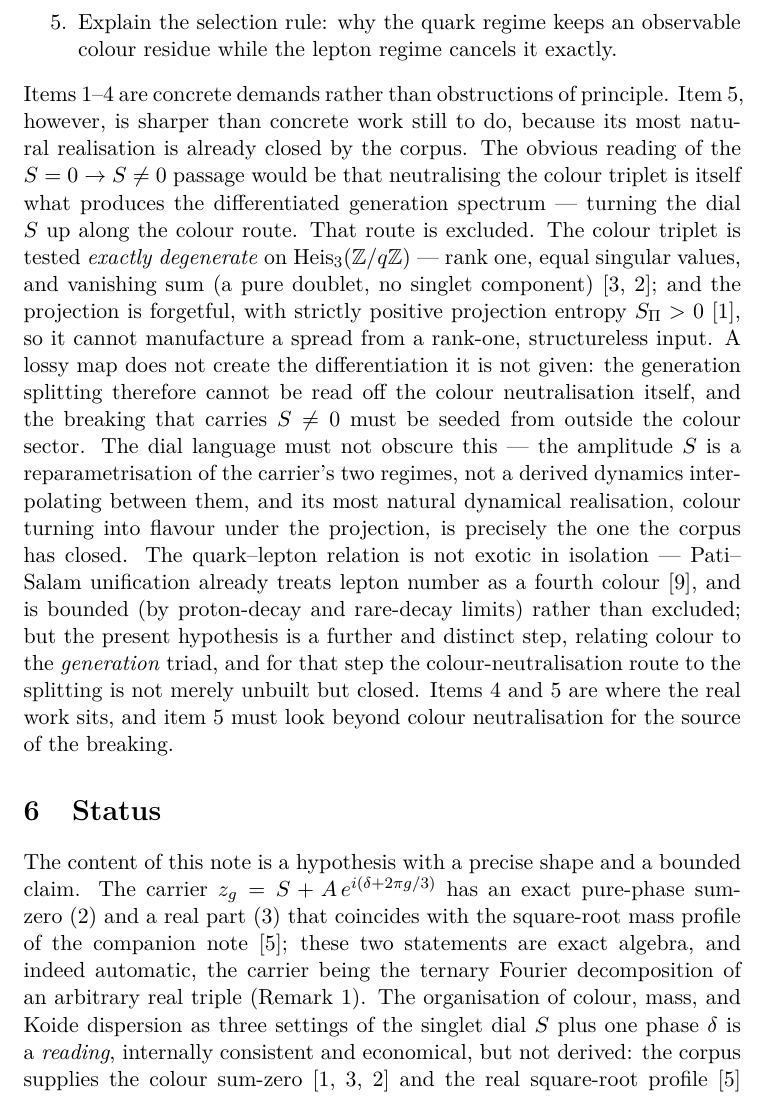
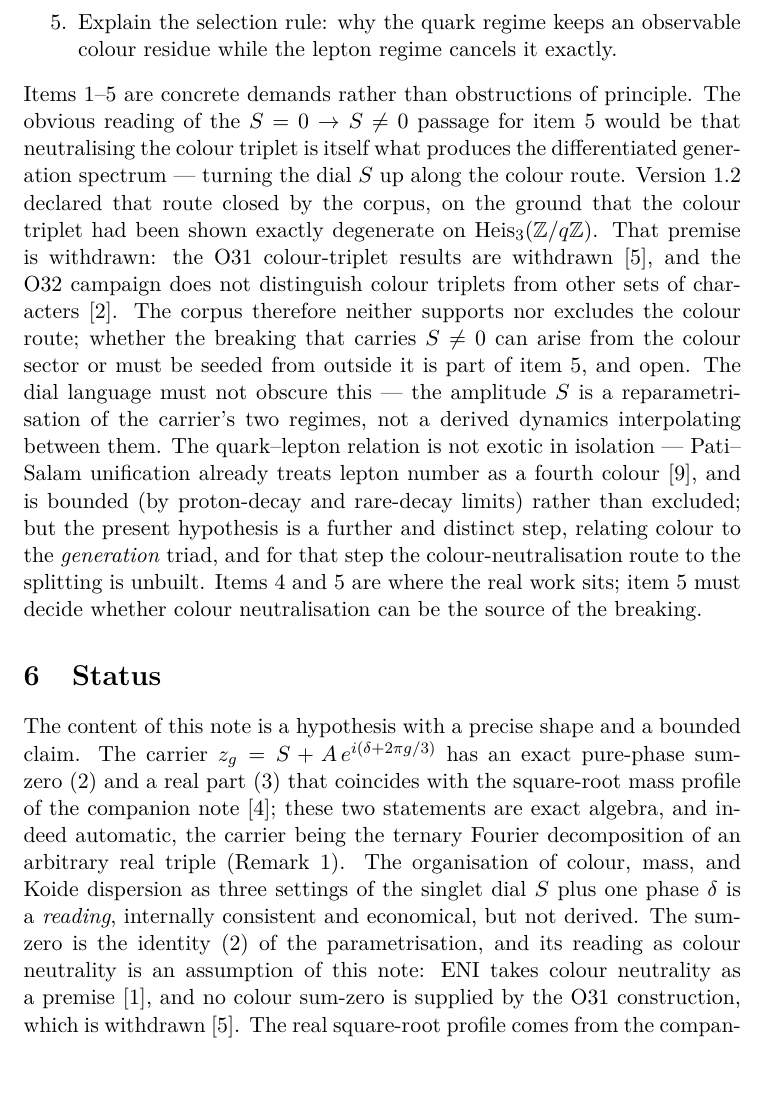
Before and after one commit to Cosmochrony/ternary-phase-carrier, a LaTeX paper (tex/TernaryPhaseCarrier.tex): part of page 10 of 13, cut so that both start at the same text, the shorter picture padded with empty space. Compiled offline with pdfLaTeX.

Commit message:
Withdraw O31-dependent colour claims and revise item 5 (O31 cascade)
Origin: O31 version 2.0 withdrawal notice; correction lot O32 2.0 / O31 debt.
- The corpus supplies no colour model: the O31 colour-triplet construction is
  withdrawn, so the identification is stated as a hypothesis of this note.
- The colour sum-zero is the parametrisation identity 1 + omega + omega^2 = 0;
  its colour reading is an assumption (ENI takes colour neutrality as a
  premise), not a corpus result.
- Item 5 of the charge sheet: version 1.2 declared the colour-neutralisation
  route to generation splitting closed on the premise of an exactly
  degenerate tested triplet. The premise is withdrawn (O31; the O32 2.0
  diagnostic is colour-blind), so the route is neither supported nor
  excluded and item 5 is open; the lossy-map argument built on it is removed.
- O31 bibliography entry updated to the withdrawal-notice title.

```diff
--- a/tex/TernaryPhaseCarrier.tex
+++ b/tex/TernaryPhaseCarrier.tex
@@ -381,29 +381,24 @@ Independent Researcher, France\\
       \item Explain the selection rule: why the quark regime keeps an observable colour residue while the lepton
         regime cancels it exactly.
     \end{enumerate}
-    Items~1--4 are concrete demands rather than obstructions of principle.
-    Item~5, however, is sharper than concrete work still to do, because its most natural realisation is already
-    closed by the corpus.
-    The obvious reading of the $S = 0 \to S \neq 0$ passage would be that neutralising the colour triplet is itself
-    what produces the differentiated generation spectrum~---~turning the dial $S$ up along the colour route.
-    That route is excluded.
-    The colour triplet is tested \emph{exactly degenerate} on $\mathrm{Heis}_3(\mathbb{Z}/q\mathbb{Z})$~---~rank one,
-    equal singular values, and vanishing sum (a pure doublet, no singlet component)~\cite{Beau2026a35, Beau2026a36};
-    and the projection is forgetful, with strictly positive projection entropy $\SPi > 0$~\cite{Beau2026l}, so it
-    cannot manufacture a spread from a rank-one, structureless input.
-    A lossy map does not create the differentiation it is not given: the generation splitting therefore cannot be
-    read off the colour neutralisation itself, and the breaking that carries $S \neq 0$ must be seeded from outside
-    the colour sector.
+    Items~1--5 are concrete demands rather than obstructions of principle.
+    The obvious reading of the $S = 0 \to S \neq 0$ passage for item~5 would be that neutralising the colour triplet
+    is itself what produces the differentiated generation spectrum~---~turning the dial $S$ up along the colour route.
+    Version~1.2 declared that route closed by the corpus, on the ground that the colour triplet had been shown
+    exactly degenerate on $\mathrm{Heis}_3(\mathbb{Z}/q\mathbb{Z})$.
+    That premise is withdrawn: the O31 colour-triplet results are withdrawn~\cite{Beau2026a35}, and the O32
+    campaign does not distinguish colour triplets from other sets of characters~\cite{Beau2026a36}.
+    The corpus therefore neither supports nor excludes the colour route; whether the breaking that carries
+    $S \neq 0$ can arise from the colour sector or must be seeded from outside it is part of item~5, and open.
     The dial language must not obscure this~---~the amplitude $S$ is a reparametrisation of the carrier's two
-    regimes, not a derived dynamics interpolating between them, and its most natural dynamical realisation, colour
-    turning into flavour under the projection, is precisely the one the corpus has closed.
+    regimes, not a derived dynamics interpolating between them.
     The quark--lepton relation is not exotic in isolation~---~Pati--Salam unification already treats lepton number
     as a fourth colour~\cite{PatiSalam1974}, and is bounded (by proton-decay and rare-decay limits) rather than
     excluded; but the present
     hypothesis is a further and distinct step, relating colour to the \emph{generation} triad, and for that step the
-    colour-neutralisation route to the splitting is not merely unbuilt but closed.
-    Items~4 and~5 are where the real work sits, and item~5 must look beyond colour neutralisation for the source of
-    the breaking.
+    colour-neutralisation route to the splitting is unbuilt.
+    Items~4 and~5 are where the real work sits; item~5 must decide whether colour neutralisation can be the source
+    of the breaking.
 
   \section{Status}
     \label{sec:status}
@@ -414,10 +409,12 @@ Independent Researcher, France\\
     note~\cite{Beau2026kud}; these two statements are exact algebra, and indeed automatic, the carrier being the
     ternary Fourier decomposition of an arbitrary real triple (Remark~\ref{rem:dft}).
     The organisation of colour, mass, and Koide dispersion as three settings of the singlet dial $S$ plus one
-    phase $\delta$ is a \emph{reading}, internally consistent and economical, but not derived: the corpus supplies
-    the colour sum-zero~\cite{Beau2026l, Beau2026a35, Beau2026a36} and the real square-root profile~\cite{Beau2026kud}
-    as separate facts, and their unification as the imaginary-phase and real-offset faces of one carrier is the
-    hypothesis, not a theorem.
+    phase $\delta$ is a \emph{reading}, internally consistent and economical, but not derived.
+    The sum-zero is the identity~\eqref{eq:sumzero} of the parametrisation, and its reading as colour neutrality is
+    an assumption of this note: ENI takes colour neutrality as a premise~\cite{Beau2026l}, and no colour sum-zero is
+    supplied by the O31 construction, which is withdrawn~\cite{Beau2026a35}.
+    The real square-root profile comes from the companion note~\cite{Beau2026kud}.
+    Their unification as the imaginary-phase and real-offset faces of one carrier is the hypothesis, not a theorem.
     The charge sheet of Section~\ref{sec:chargesheet} is the price of turning the reading into a mechanism, and it
     is unpaid.
     In particular this note does not fix the equipartition value $A = \sqrt2\,S$, does not fix the node phase
```
Also changed, not shown: tex/cosmochrony-bibliography.bib (+2 -2 lines), tex/TernaryPhaseCarrier.tex (14 more changed lines).
